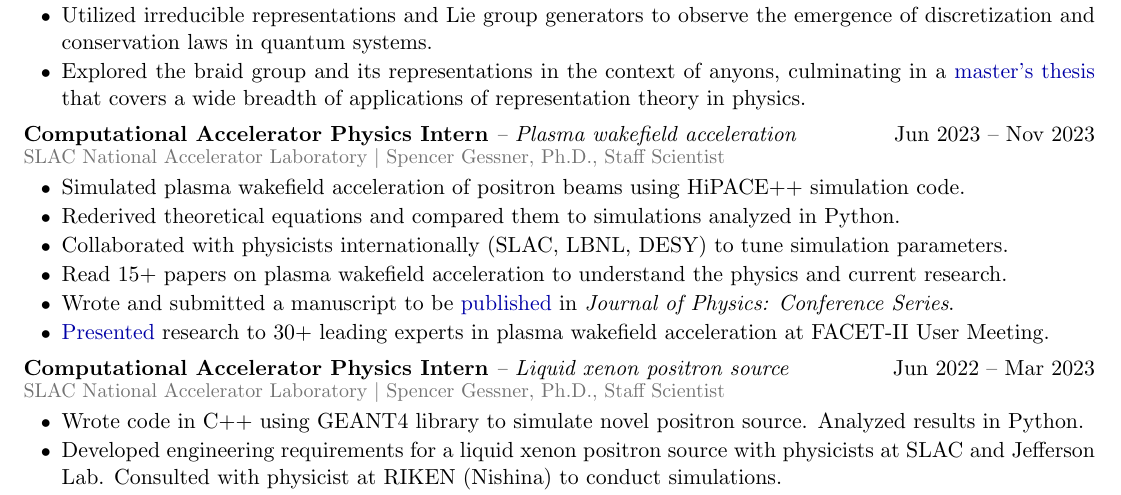
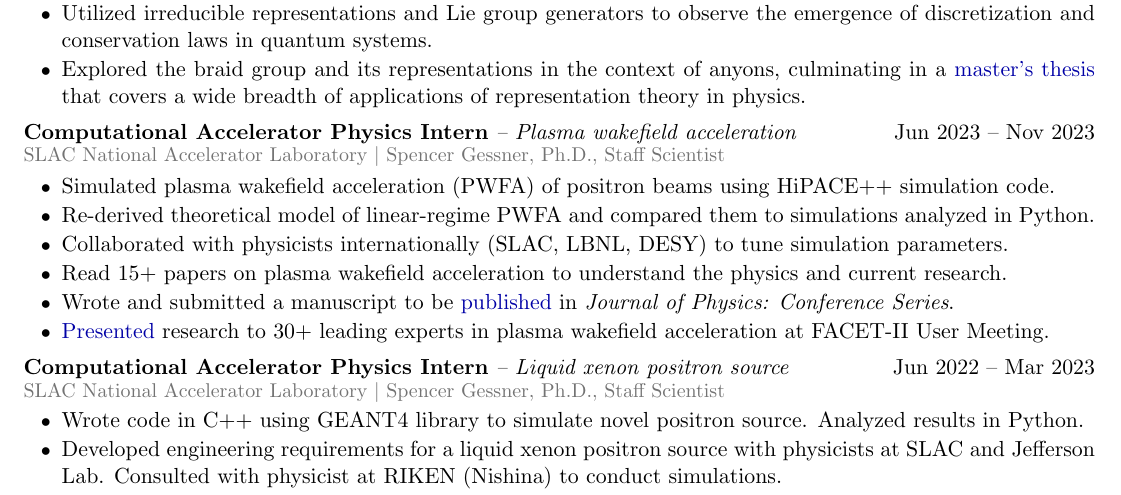
Before and after one commit to MaxVarverakis/cv, a LaTeX CV (cv.tex): part of page 1 of 2, cut so that both start at the same text. Compiled offline with pdfLaTeX.

Commit message:
Edited PWFA experience

```diff
--- a/cv.tex
+++ b/cv.tex
@@ -217,8 +217,8 @@
     \item Explored the braid group and its representations in the context of anyons, culminating in a \colhref{blue!65!black}{https://digitalcommons.calpoly.edu/theses/2844/}{master's thesis} that covers a wide breadth of applications of representation theory in physics.
 \end{jobcustomlong}
 \begin{jobcustomlong}{Computational Accelerator Physics Intern}{-- Plasma wakefield acceleration}{Jun 2023 -- Nov 2023}{{SLAC} National Accelerator Laboratory $\vert$ Spencer Gessner, Ph.D., Staff Scientist}
-    \item Simulated plasma wakefield acceleration of positron beams using {HiPACE++} simulation code.
-    \item Rederived theoretical equations and compared them to simulations analyzed in Python.
+    \item Simulated plasma wakefield acceleration (PWFA) of positron beams using {HiPACE++} simulation code.
+    \item Re-derived theoretical model of linear-regime PWFA and compared them to simulations analyzed in Python.
     \item Collaborated with physicists internationally ({SLAC}, {LBNL}, {DESY}) to tune simulation parameters.
     \item Read 15+ papers on plasma wakefield acceleration to understand the physics and current research.
     \item Wrote and submitted a manuscript to be \colhref{blue!65!black}{https://arxiv.org/abs/2311.07087}{published} in \textit{Journal of Physics: Conference Series}.
```
